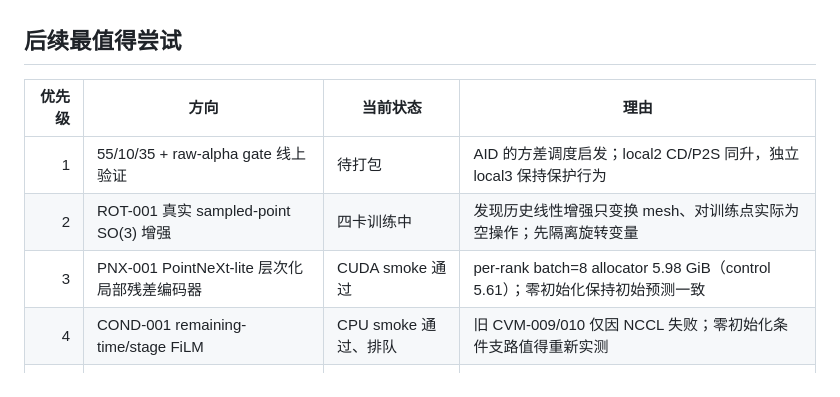
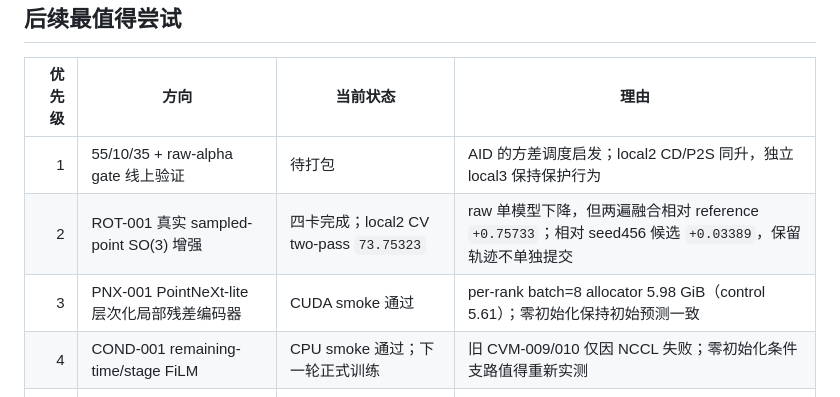
Before and after one commit to July-h5kf3/Jittor-2026, a Markdown page: README.md, the part around the change. GitHub-like rendering.

```diff
--- a/README.md
+++ b/README.md
@@ -168,9 +168,9 @@ unset EDUCODER_COOKIE
 | 优先级 | 方向 | 当前状态 | 理由 |
 |---:|---|---|---|
 | 1 | 55/10/35 + raw-alpha gate 线上验证 | 待打包 | AID 的方差调度启发；local2 CD/P2S 同升，独立 local3 保持保护行为 |
-| 2 | ROT-001 真实 sampled-point SO(3) 增强 | 四卡训练中 | 发现历史线性增强只变换 mesh、对训练点实际为空操作；先隔离旋转变量 |
+| 2 | ROT-001 真实 sampled-point SO(3) 增强 | 四卡完成；local2 CV two-pass `73.75323` | raw 单模型下降，但两遍融合相对 reference `+0.75733`；相对 seed456 候选 `+0.03389`，保留轨迹不单独提交 |
 | 3 | PNX-001 PointNeXt-lite 层次化局部残差编码器 | CUDA smoke 通过 | per-rank batch=8 allocator 5.98 GiB（control 5.61）；零初始化保持初始预测一致 |
-| 4 | COND-001 remaining-time/stage FiLM | CPU smoke 通过、排队 | 旧 CVM-009/010 仅因 NCCL 失败；零初始化条件支路值得重新实测 |
+| 4 | COND-001 remaining-time/stage FiLM | CPU smoke 通过；下一轮正式训练 | 旧 CVM-009/010 仅因 NCCL 失败；零初始化条件支路值得重新实测 |
 | 5 | 曲率感知、可学习的点分布项 | 未尝试 | 手工 repulsion 能提高 CD，但必须联合守住 P2S |
 | 6 | 法向/曲率域消息传递 | 部分探索 | 纯坐标双图已否定；后续若尝试，应显式构造切平面或曲率邻接 |
 | 7 | U-CAN / Noise2Noise 一致性预训练 | 未尝试 | 可利用 noisy-only 数据扩大分布，但训练成本较高 |
```
Also changed, not shown: EXPERIMENTS.md (+13 -2 lines).
